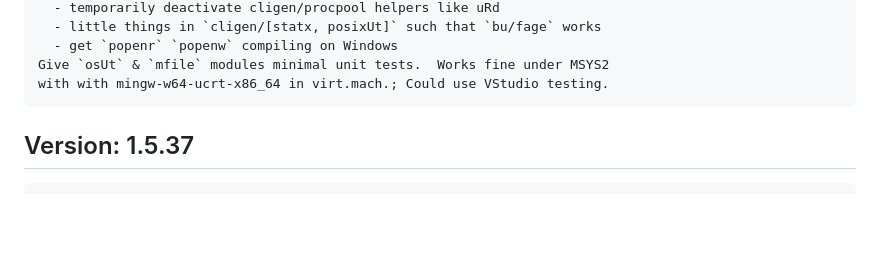
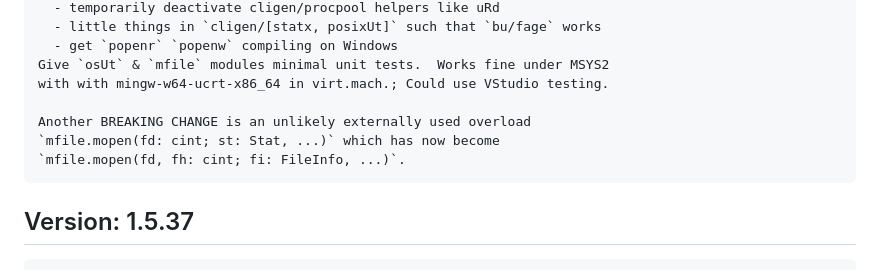
Before and after one commit to c-blake/cligen, a Markdown page: RELEASE-NOTES.md, the part around the change. Drawn GitHub-style; blank space fills up the shorter version.

Commit message:
Oops - I forgot to mention a breaking change { about as likely to cause trouble as `findPathPattern`. }

```diff
--- a/RELEASE-NOTES.md
+++ b/RELEASE-NOTES.md
@@ -17,6 +17,10 @@ Version: 1.5.38
       - get `popenr` `popenw` compiling on Windows
     Give `osUt` & `mfile` modules minimal unit tests.  Works fine under MSYS2
     with with mingw-w64-ucrt-x86_64 in virt.mach.; Could use VStudio testing.
+
+    Another BREAKING CHANGE is an unlikely externally used overload
+    `mfile.mopen(fd: cint; st: Stat, ...)` which has now become
+    `mfile.mopen(fd, fh: cint; fi: FileInfo, ...)`.
 
 Version: 1.5.37
 ---------------
```
